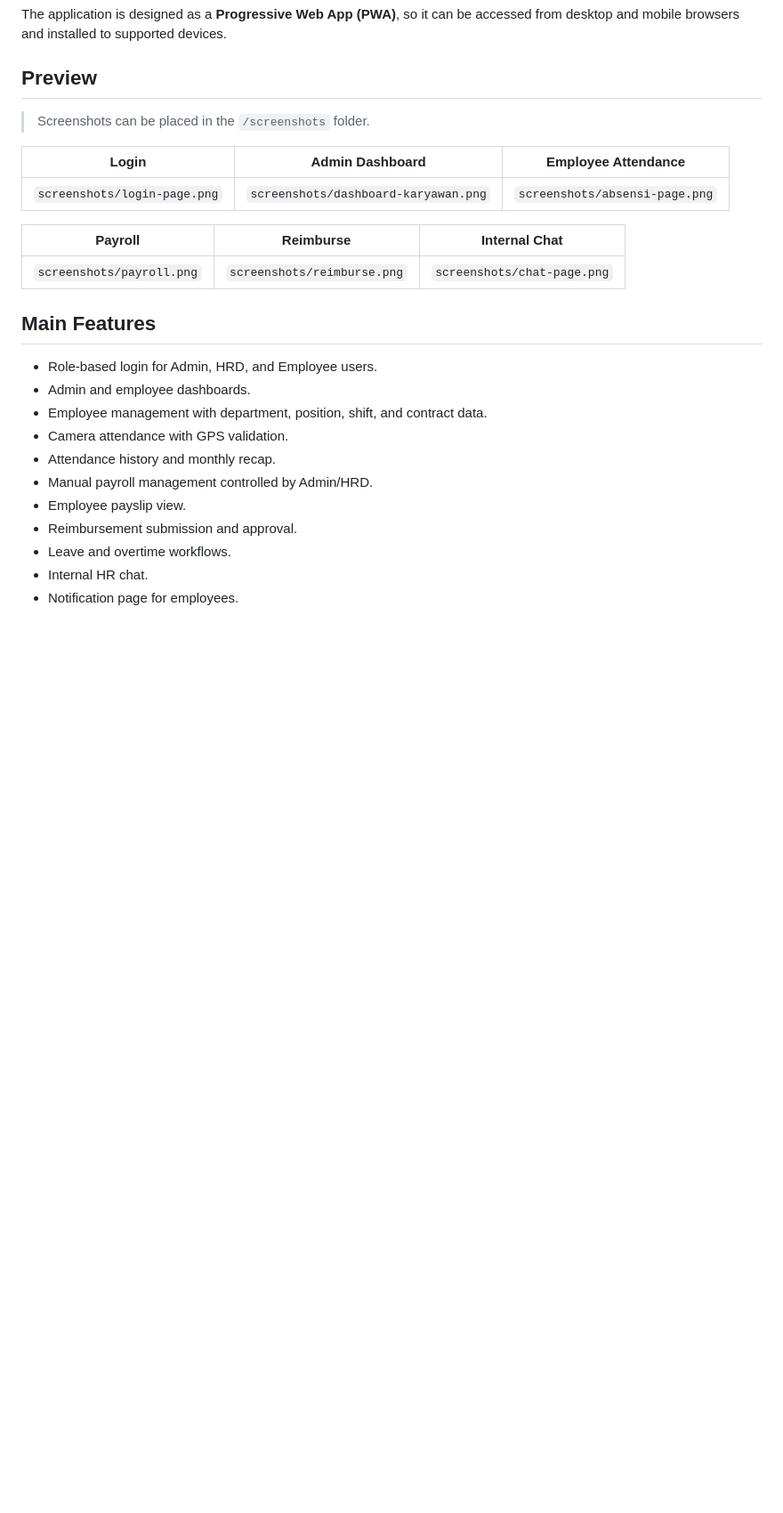
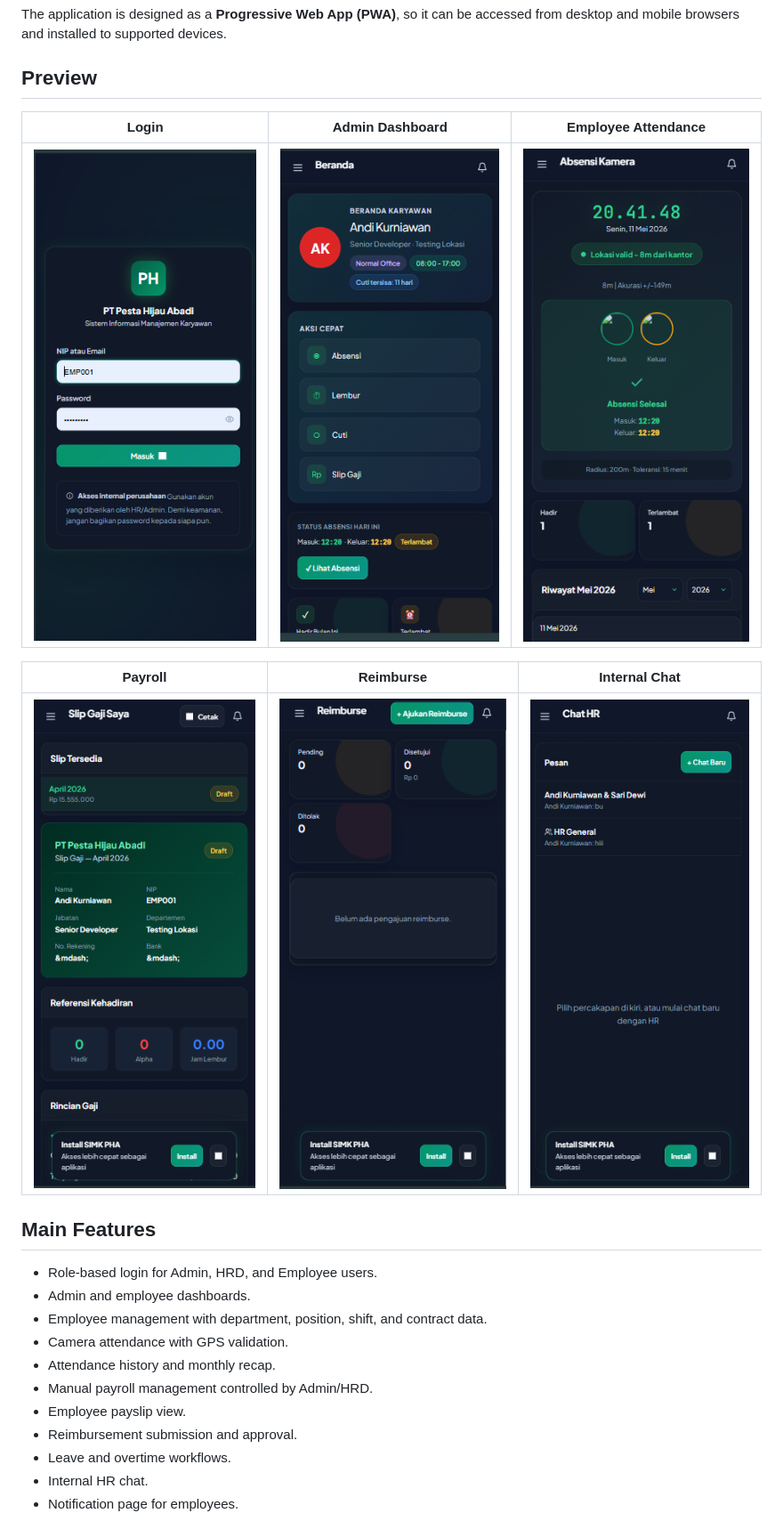
Before and after one commit to imaddudinghozali/pwa-hr, a Markdown page: README.md, the part around one of its changes. Shown at 89% size. Rendered like a GitHub page; blank space fills up the shorter version.

Commit message:
fix: readme

```diff
--- a/README.md
+++ b/README.md
@@ -6,15 +6,13 @@ The application is designed as a **Progressive Web App (PWA)**, so it can be acc
 
 ## Preview
 
-> Screenshots can be placed in the `/screenshots` folder.
-
 | Login | Admin Dashboard | Employee Attendance |
 | --- | --- | --- |
-| `screenshots/login-page.png` | `screenshots/dashboard-karyawan.png` | `screenshots/absensi-page.png` |
+| ![Login page](screenshots/login-page.png) | ![Admin dashboard](screenshots/dashboard-karyawan.png) | ![Employee attendance](screenshots/absensi-page.png) |
 
 | Payroll | Reimburse | Internal Chat |
 | --- | --- | --- |
-| `screenshots/payroll.png` | `screenshots/reimburse.png` | `screenshots/chat-page.png` |
+| ![Payroll page](screenshots/payroll.png) | ![Reimburse page](screenshots/reimburse.png) | ![Internal chat page](screenshots/chat-page.png) |
 
 ## Main Features
 
```
Also changed, not shown: other parts of README.md (+0 -1 lines).
